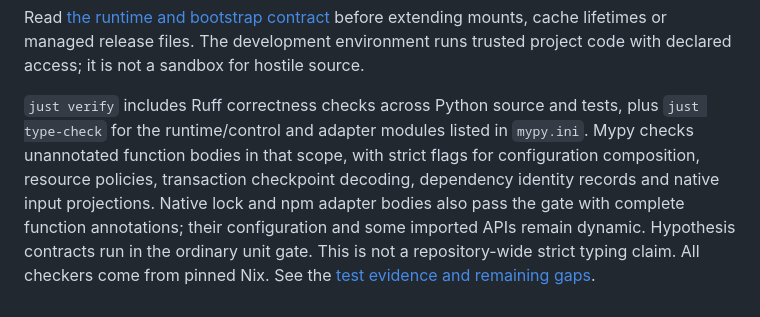
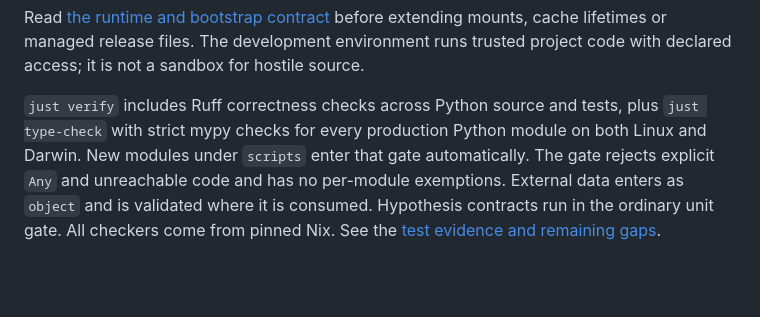
Before and after one commit to chainmandev/chainman, a Markdown page: README.md, the part around the change. Rendered like a GitHub page; blank space fills up the shorter version.

Commit message:
Align typing overview with the global strict gate

```diff
--- a/README.md
+++ b/README.md
@@ -121,11 +121,9 @@ cache lifetimes or managed release files. The development environment runs trust
 project code with declared access; it is not a sandbox for hostile source.
 
 `just verify` includes Ruff correctness checks across Python source and tests, plus
-`just type-check` for the runtime/control and adapter modules listed in `mypy.ini`.
-Mypy checks unannotated function bodies in that scope, with strict flags for
-configuration composition, resource policies, transaction checkpoint decoding,
-dependency identity records and native input projections. Native lock and npm
-adapter bodies also pass the gate with complete function annotations; their
-configuration and some imported APIs remain dynamic. Hypothesis contracts run in
-the ordinary unit gate. This is not a repository-wide strict typing claim. All
-checkers come from pinned Nix. See the [test evidence and remaining gaps](docs/testing.md).
+`just type-check` with strict mypy checks for every production Python module on
+both Linux and Darwin. New modules under `scripts` enter that gate automatically.
+The gate rejects explicit `Any` and unreachable code and has no per-module exemptions.
+External data enters as `object` and is validated where it is consumed.
+Hypothesis contracts run in the ordinary unit gate. All checkers come from pinned
+Nix. See the [test evidence and remaining gaps](docs/testing.md).
```
